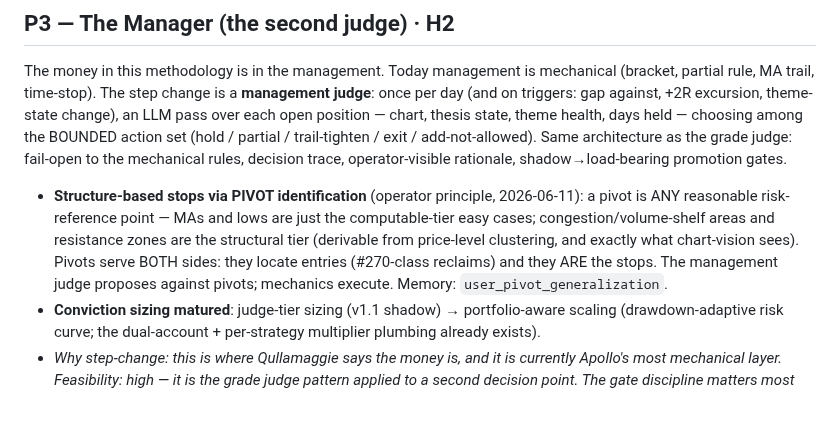
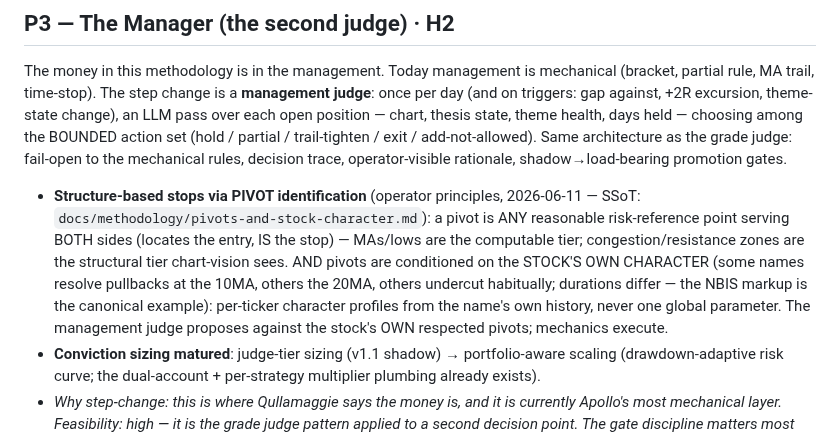
Before and after one commit to a5fung/apollo_the_wise, a Markdown page: docs/roadmap/apollo-v1.1-v2.0.md, the part around the change. GitHub-like rendering; blank space fills up the shorter version.

```diff
--- a/docs/roadmap/apollo-v1.1-v2.0.md
+++ b/docs/roadmap/apollo-v1.1-v2.0.md
@@ -180,14 +180,16 @@ exit / add-not-allowed). Same architecture as the grade judge: fail-open to the
 mechanical rules, decision trace, operator-visible rationale, shadow→load-bearing
 promotion gates.
 
-- **Structure-based stops via PIVOT identification** (operator principle,
-  2026-06-11): a pivot is ANY reasonable risk-reference point — MAs and lows
-  are just the computable-tier easy cases; congestion/volume-shelf areas and
-  resistance zones are the structural tier (derivable from price-level
-  clustering, and exactly what chart-vision sees). Pivots serve BOTH sides:
-  they locate entries (#270-class reclaims) and they ARE the stops. The
-  management judge proposes against pivots; mechanics execute.
-  Memory: `user_pivot_generalization`.
+- **Structure-based stops via PIVOT identification** (operator principles,
+  2026-06-11 — SSoT: `docs/methodology/pivots-and-stock-character.md`): a pivot
+  is ANY reasonable risk-reference point serving BOTH sides (locates the entry,
+  IS the stop) — MAs/lows are the computable tier; congestion/resistance zones
+  are the structural tier chart-vision sees. AND pivots are conditioned on the
+  STOCK'S OWN CHARACTER (some names resolve pullbacks at the 10MA, others the
+  20MA, others undercut habitually; durations differ — the NBIS markup is the
+  canonical example): per-ticker character profiles from the name's own
+  history, never one global parameter. The management judge proposes against
+  the stock's OWN respected pivots; mechanics execute.
 - **Conviction sizing matured**: judge-tier sizing (v1.1 shadow) → portfolio-aware
   scaling (drawdown-adaptive risk curve; the dual-account + per-strategy
   multiplier plumbing already exists).
```
Also changed, not shown: docs/methodology/pivots-and-stock-character.md (added, +80 -0 lines), docs/analysis/charts/mnts_delayed_ep_2026-06-11.png (added), 1 other file.
